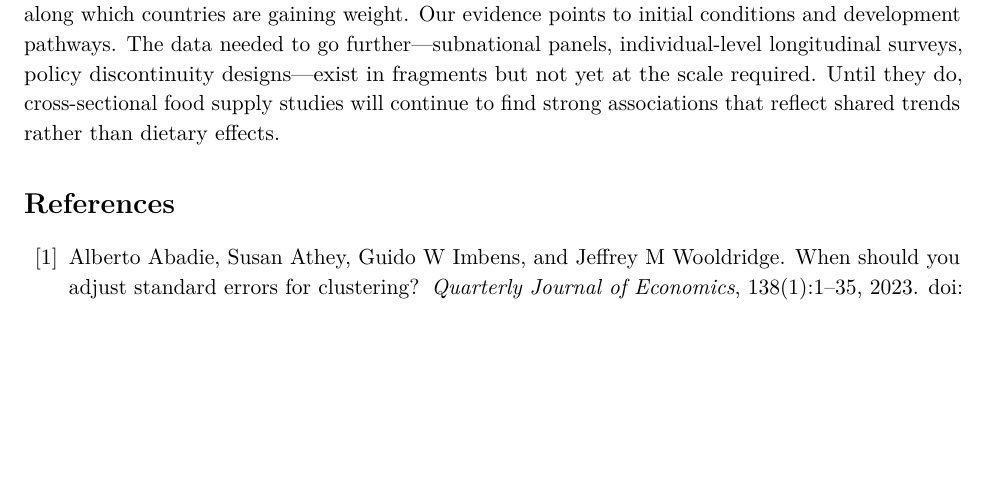
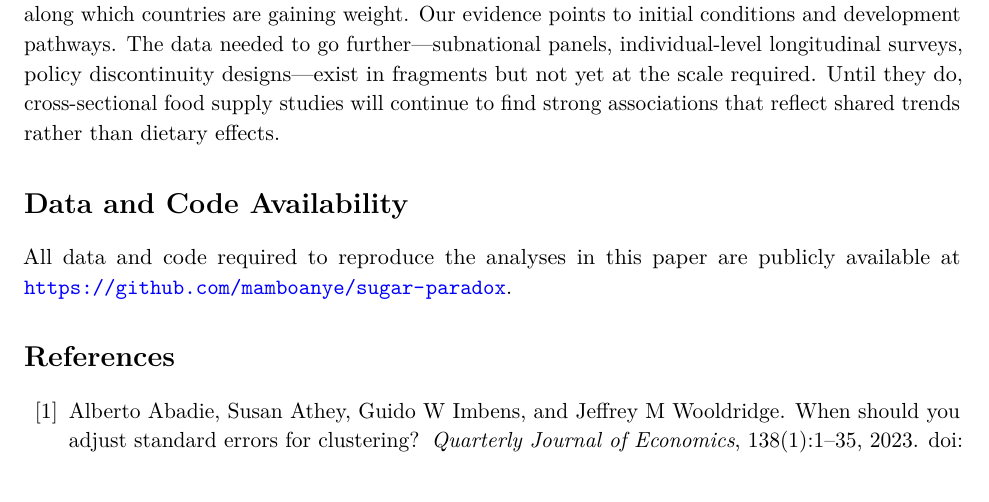
Before and after one commit to mamboanye/sugar-paradox, a LaTeX paper (paper/latex/main.tex): part of page 14 of 16, cut so that both start at the same text, the shorter picture padded with empty space. Compiled offline with pdfLaTeX.

Commit message:
Add data and code availability statement linking to this repo

```diff
--- a/paper/latex/main.tex
+++ b/paper/latex/main.tex
@@ -59,6 +59,9 @@ The only predictor of which countries gained more obesity is how much they had t
 \input{sections/predictors}
 \input{sections/discussion}
 
+\section*{Data and Code Availability}
+All data and code required to reproduce the analyses in this paper are publicly available at \url{https://github.com/mamboanye/sugar-paradox}.
+
 \bibliographystyle{plainnat}
 \bibliography{references}
 
```
Also changed, not shown: paper/latex/main.pdf.
